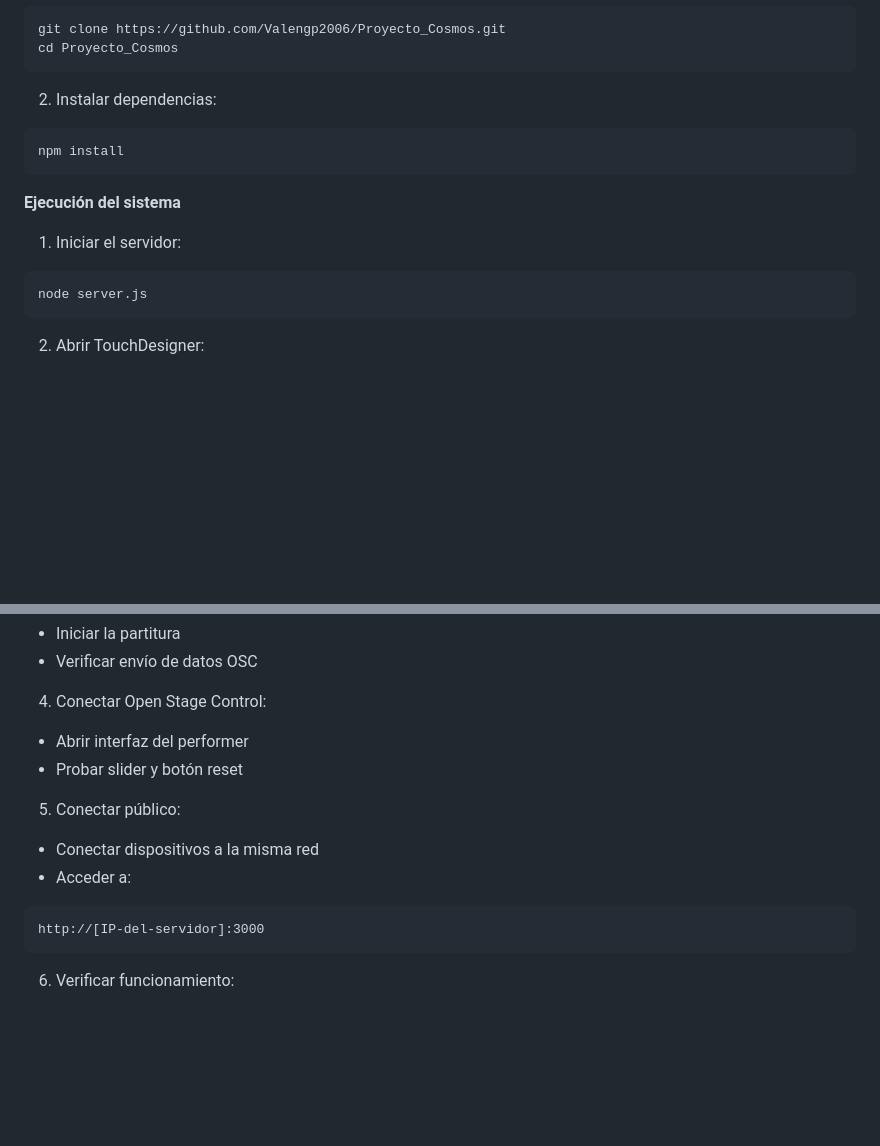
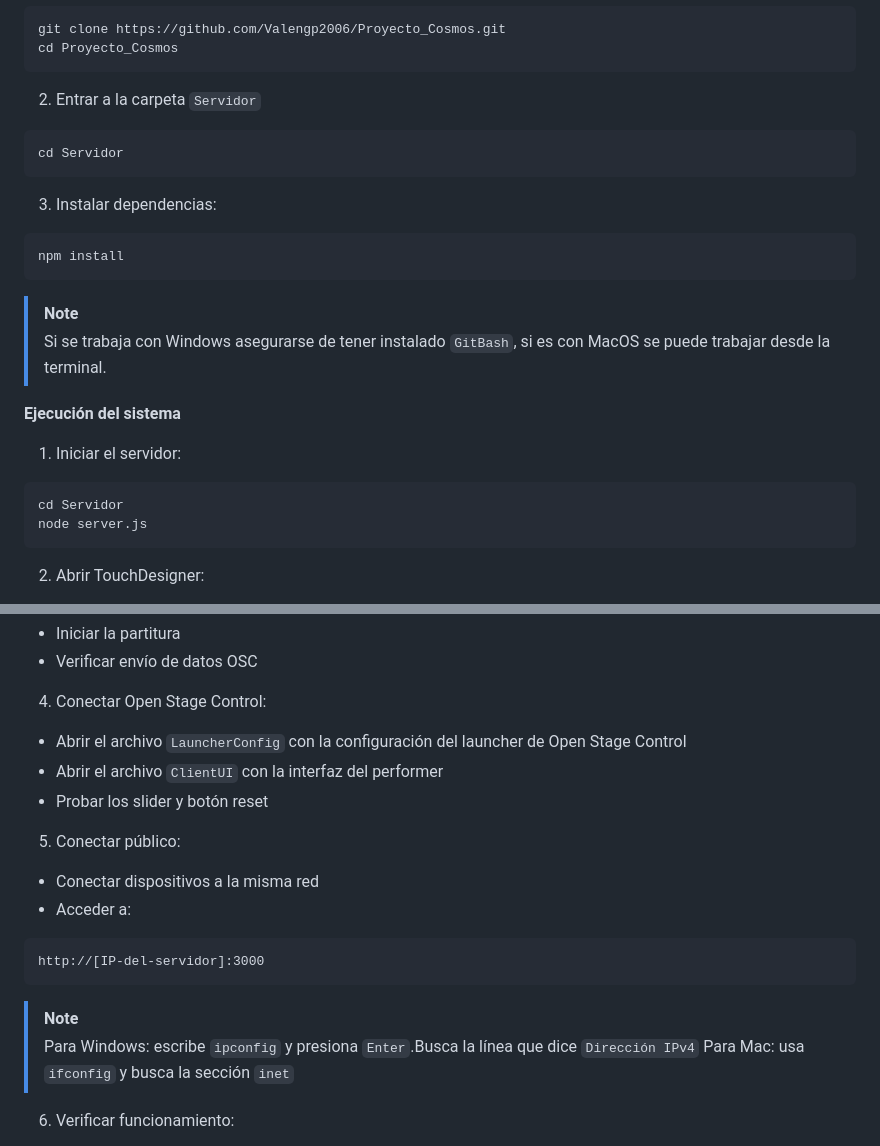
Before and after one commit to Valengp2006/Proyecto_Cosmos, a Markdown page: README.md, 2 parts joined by grey strips. GitHub-like rendering; blank space fills up the shorter version.

````diff
--- a/README.md
+++ b/README.md
@@ -66,17 +66,27 @@ git clone https://github.com/Valengp2006/Proyecto_Cosmos.git
 cd Proyecto_Cosmos
 ```
 
-2. Instalar dependencias:
+2. Entrar a la carpeta `Servidor`
+
+```bash
+cd Servidor
+```
+
+3. Instalar dependencias:
 
 ```bash
 npm install
 ```
+
+> [!NOTE]
+> Si se trabaja con Windows asegurarse de tener instalado `GitBash`, si es con MacOS se puede trabajar desde la terminal.
 
 **Ejecución del sistema**
 
 1. Iniciar el servidor:
 
 ```bash
+cd Servidor
 node server.js
 ```
 
@@ -95,8 +105,9 @@ node server.js
 
 4. Conectar Open Stage Control:
 
-- Abrir interfaz del performer
-- Probar slider y botón reset
+- Abrir el archivo `LauncherConfig` con la configuración del launcher de Open Stage Control
+- Abrir el archivo `ClientUI` con la interfaz del performer
+- Probar los slider y botón reset
 
 5. Conectar público:
 
@@ -106,6 +117,10 @@ node server.js
 ```
 http://[IP-del-servidor]:3000
 ```
+
+> [!NOTE]
+> Para Windows: escribe `ipconfig` y presiona `Enter`.Busca la línea que dice `Dirección IPv4`
+> Para Mac: usa `ifconfig` y busca la sección `inet`
 
 6. Verificar funcionamiento:
 
````
